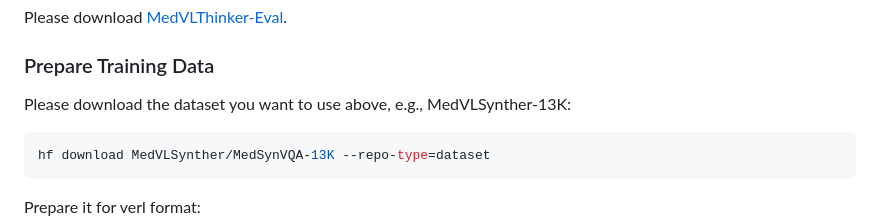
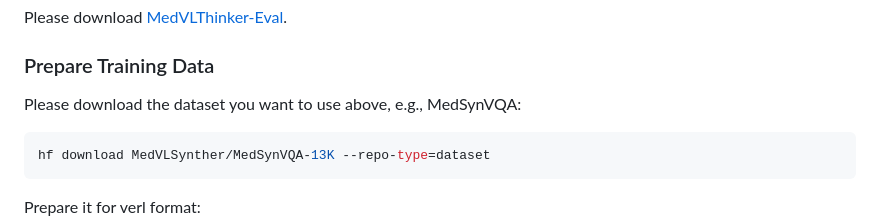
Before and after one commit to UCSC-VLAA/MedVLSynther, a Markdown page: README.md, the part around the change. GitHub-like rendering; folded sections open.

Commit message:
[update] readme

````diff
--- a/README.md
+++ b/README.md
@@ -207,7 +207,7 @@ Please download [MedVLThinker-Eval](https://huggingface.co/datasets/UCSC-VLAA/Me
 
 ### Prepare Training Data
 
-Please download the dataset you want to use above, e.g., MedVLSynther-13K:
+Please download the dataset you want to use above, e.g., MedSynVQA:
 
 ```bash
 hf download MedVLSynther/MedSynVQA-13K --repo-type=dataset
````
